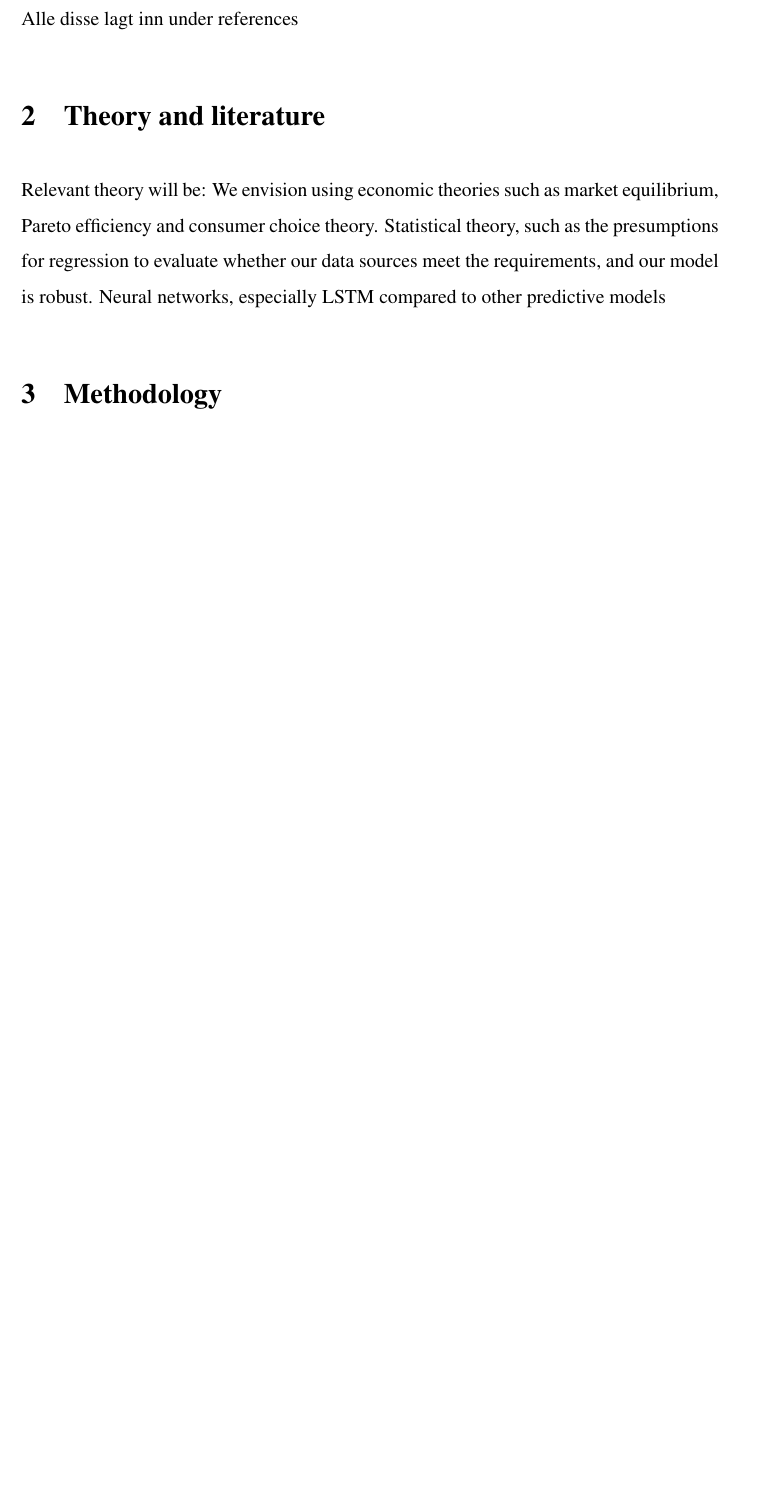
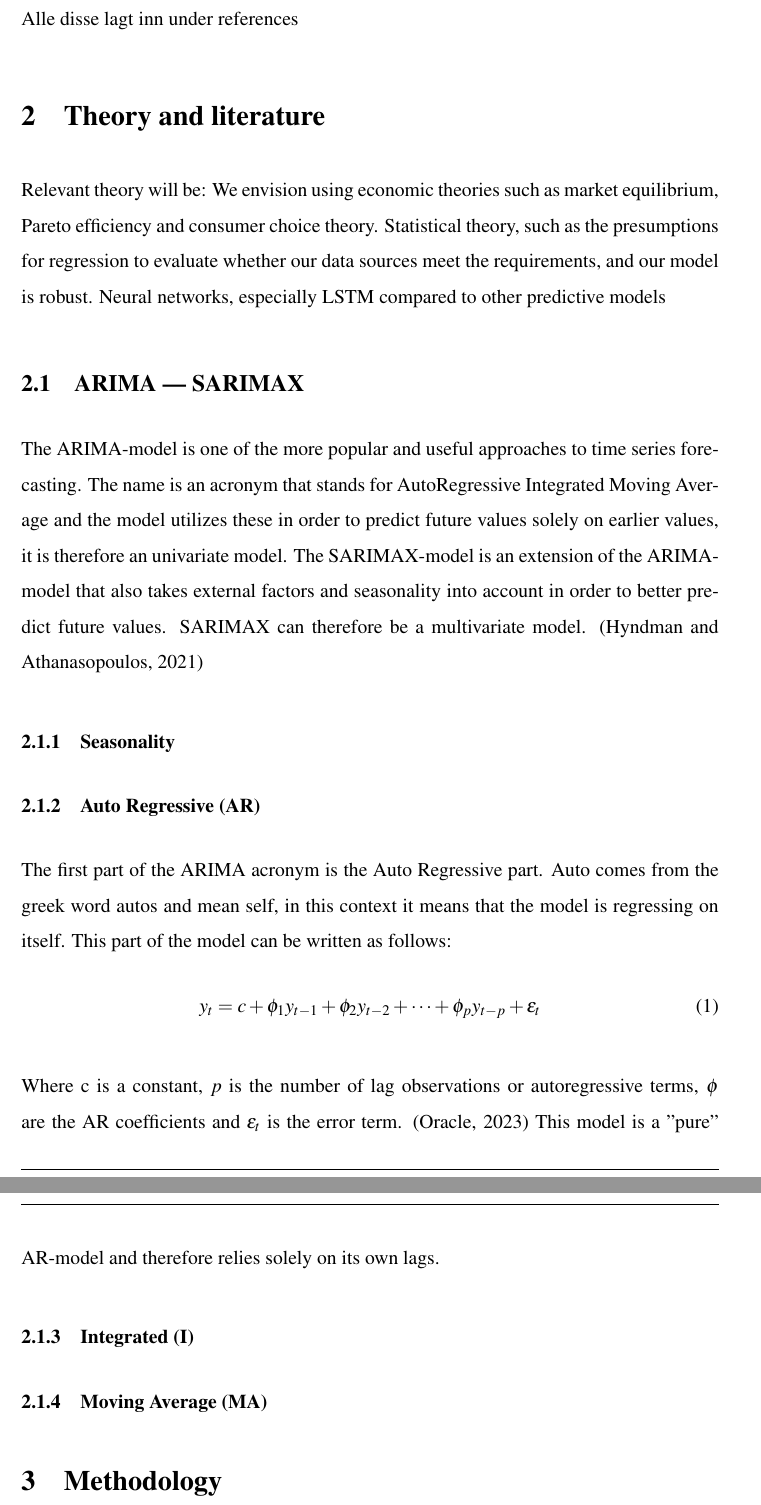
Before and after one commit to BachelorLaks/bachelor2023, a LaTeX document (main.tex, which reads Sections/Theory and literature.tex): part of page 3 of 5 before the commit and two parts of pages 3 and 4 of 6 after it, the two joined at a grey line, cut so that both start at the same text, the shorter picture padded with empty space. Compiled offline with pdfLaTeX.

Commit message:
Added ARIMA to the Theory section.

```diff
--- a/Sections/Theory and literature.tex
+++ b/Sections/Theory and literature.tex
@@ -4,3 +4,21 @@ Relevant theory will be:
 We envision using economic theories such as market equilibrium, Pareto efficiency and consumer choice theory.
 Statistical theory, such as the presumptions for regression to evaluate whether our data sources meet the requirements, and our model is robust.
 Neural networks, especially LSTM compared to other predictive models
+
+\subsection{ARIMA --- SARIMAX}
+The ARIMA-model is one of the more popular and useful approaches to time series forecasting. The name is an acronym that stands for AutoRegressive Integrated Moving Average and the model utilizes these in order to predict future values solely on earlier values, it is therefore an univariate model. The SARIMAX-model is an extension of the ARIMA-model that also takes external factors and seasonality into account in order to better predict future values. SARIMAX can therefore be a multivariate model. (\cite{hyndman_athanasopoulos_2021})
+
+\subsubsection{Seasonality}
+
+\subsubsection{Auto Regressive (AR)}
+The first part of the ARIMA acronym is the Auto Regressive part. Auto comes from the greek word autos and mean self, in this context it means that the model is regressing on itself. This part of the model can be written as follows:
+\begin{equation}
+y_{t} = c + \phi_{1}y_{t-1} + \phi_{2}y_{t-2} + \dots + \phi_{p}y_{t-p} + \varepsilon_{t}
+\end{equation}
+
+Where c is a constant, $p$ is the number of lag observations or autoregressive terms, $\phi$ are the AR coefficients and $\varepsilon_{t}$ is the error term. (\cite{oracle_ARIMA}) This model is a "pure" AR-model and therefore relies solely on its own lags.
+
+
+\subsubsection{Integrated (I)}
+
+\subsubsection{Moving Average (MA)}
```
Also changed, not shown: Sections/Methodology.tex (+2 -2 lines), references.bib (+17 -0 lines), Main.pdf, main.bbl, 8 other files.
